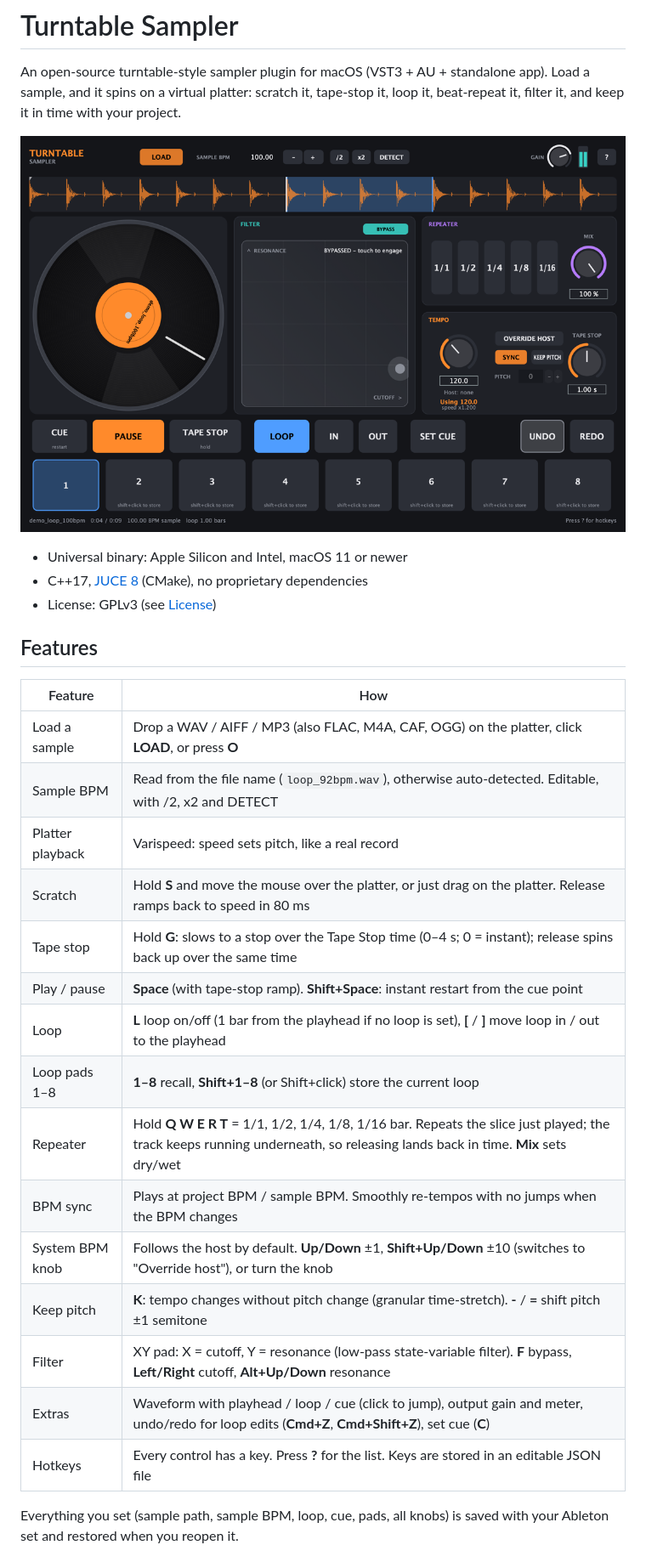
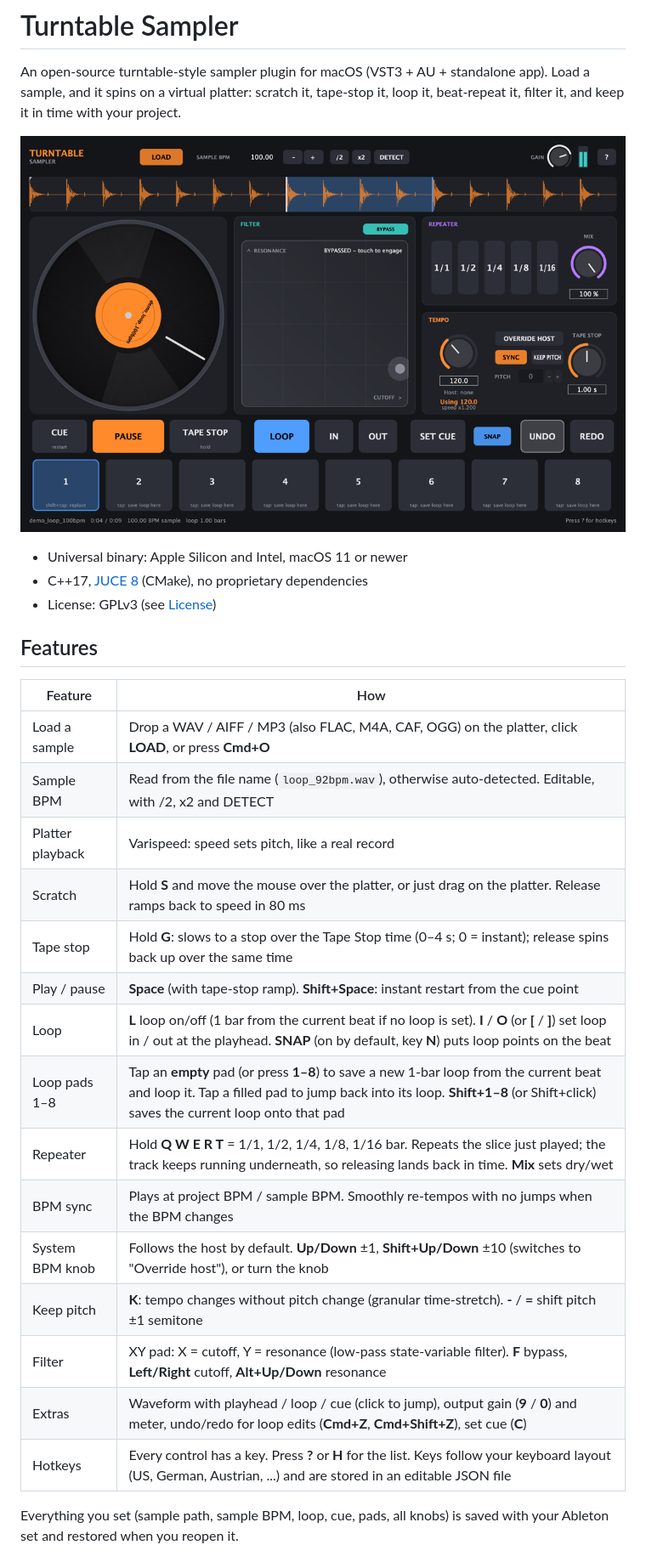
Before and after one commit to printMoney/scqwatcha, a Markdown page: README.md, the part around one of its changes. Shown at 85% size. GitHub-like rendering; pictures changed too: docs/screenshot.png.

```diff
--- a/README.md
+++ b/README.md
@@ -14,21 +14,21 @@ beat-repeat it, filter it, and keep it in time with your project.
 
 | Feature | How |
 |---|---|
-| Load a sample | Drop a WAV / AIFF / MP3 (also FLAC, M4A, CAF, OGG) on the platter, click **LOAD**, or press **O** |
+| Load a sample | Drop a WAV / AIFF / MP3 (also FLAC, M4A, CAF, OGG) on the platter, click **LOAD**, or press **Cmd+O** |
 | Sample BPM | Read from the file name (`loop_92bpm.wav`), otherwise auto-detected. Editable, with /2, x2 and DETECT |
 | Platter playback | Varispeed: speed sets pitch, like a real record |
 | Scratch | Hold **S** and move the mouse over the platter, or just drag on the platter. Release ramps back to speed in 80 ms |
 | Tape stop | Hold **G**: slows to a stop over the Tape Stop time (0–4 s; 0 = instant); release spins back up over the same time |
 | Play / pause | **Space** (with tape-stop ramp). **Shift+Space**: instant restart from the cue point |
-| Loop | **L** loop on/off (1 bar from the playhead if no loop is set), **[** / **]** move loop in / out to the playhead |
-| Loop pads 1–8 | **1–8** recall, **Shift+1–8** (or Shift+click) store the current loop |
+| Loop | **L** loop on/off (1 bar from the current beat if no loop is set). **I** / **O** (or **[** / **]**) set loop in / out at the playhead. **SNAP** (on by default, key **N**) puts loop points on the beat |
+| Loop pads 1–8 | Tap an **empty** pad (or press **1–8**) to save a new 1-bar loop from the current beat and loop it. Tap a filled pad to jump back into its loop. **Shift+1–8** (or Shift+click) saves the current loop onto that pad |
 | Repeater | Hold **Q W E R T** = 1/1, 1/2, 1/4, 1/8, 1/16 bar. Repeats the slice just played; the track keeps running underneath, so releasing lands back in time. **Mix** sets dry/wet |
 | BPM sync | Plays at project BPM / sample BPM. Smoothly re-tempos with no jumps when the BPM changes |
 | System BPM knob | Follows the host by default. **Up/Down** ±1, **Shift+Up/Down** ±10 (switches to "Override host"), or turn the knob |
 | Keep pitch | **K**: tempo changes without pitch change (granular time-stretch). **-** / **=** shift pitch ±1 semitone |
 | Filter | XY pad: X = cutoff, Y = resonance (low-pass state-variable filter). **F** bypass, **Left/Right** cutoff, **Alt+Up/Down** resonance |
-| Extras | Waveform with playhead / loop / cue (click to jump), output gain and meter, undo/redo for loop edits (**Cmd+Z**, **Cmd+Shift+Z**), set cue (**C**) |
-| Hotkeys | Every control has a key. Press **?** for the list. Keys are stored in an editable JSON file |
+| Extras | Waveform with playhead / loop / cue (click to jump), output gain (**9** / **0**) and meter, undo/redo for loop edits (**Cmd+Z**, **Cmd+Shift+Z**), set cue (**C**) |
+| Hotkeys | Every control has a key. Press **?** or **H** for the list. Keys follow your keyboard layout (US, German, Austrian, ...) and are stored in an editable JSON file |
 
 Everything you set (sample path, sample BPM, loop, cue, pads, all knobs) is saved with your Ableton set and restored when you reopen it.
 
```
Also changed, not shown: other parts of README.md (+5 -3 lines), docs/TEST_CHECKLIST.md (+1 -1 lines), 12 other files.
